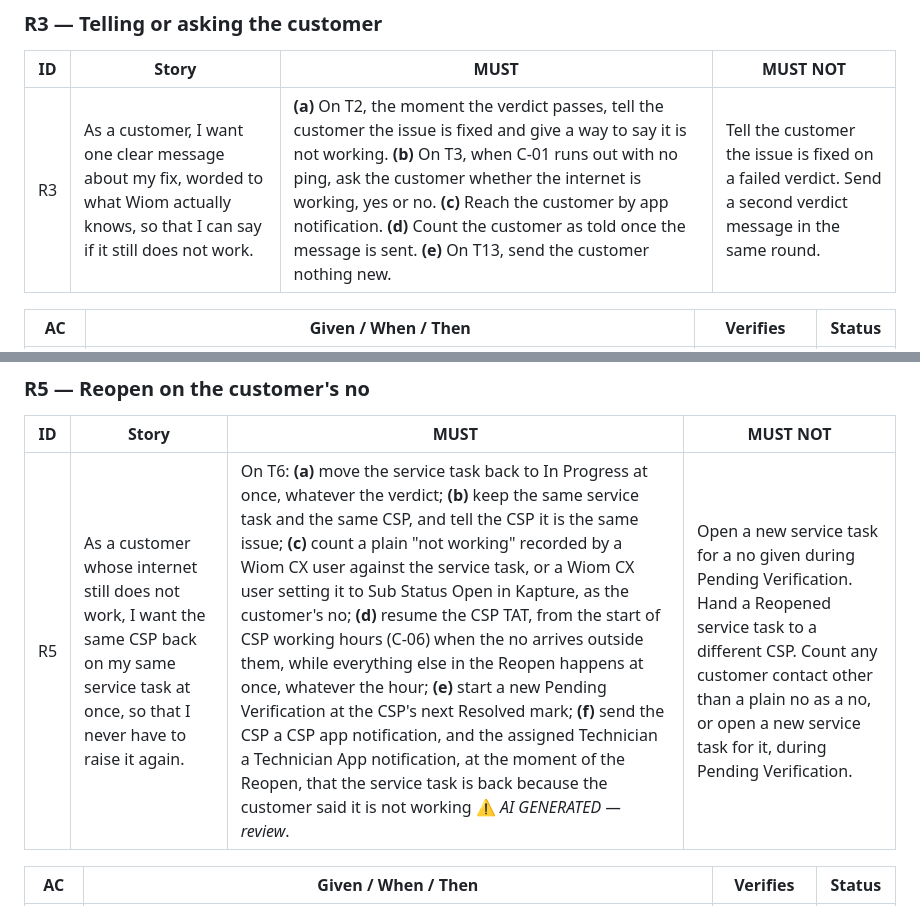
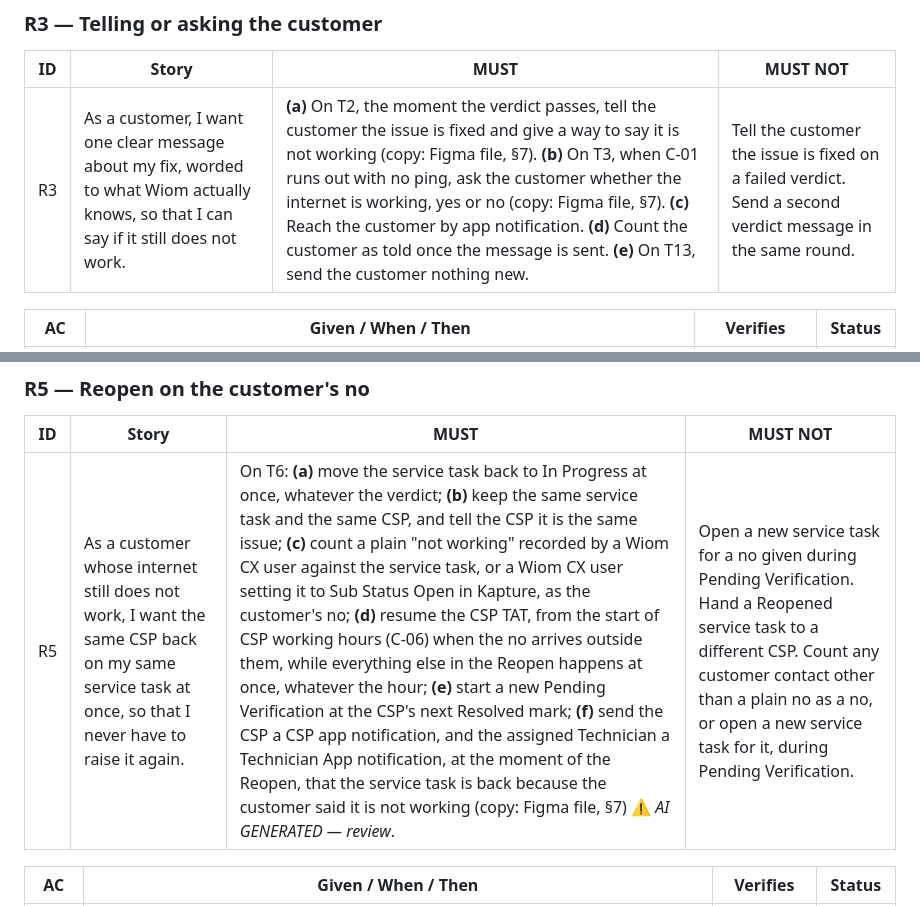
Before and after one commit to ashish-raj-wiom/service-ticket-verification, a Markdown page: prd/Service_Task_Verification_PRD.md, 2 parts joined by grey strips. GitHub-like rendering.

Commit message:
PRD: update 2026-10-15 13:22 UTC

```diff
--- a/prd/Service_Task_Verification_PRD.md
+++ b/prd/Service_Task_Verification_PRD.md
@@ -105,7 +105,7 @@ Version 1 sets no limit on reopen rounds. A Reopened service task always goes ba
 
 | ID | Story | MUST | MUST NOT |
 |---|---|---|---|
-| R3 | As a customer, I want one clear message about my fix, worded to what Wiom actually knows, so that I can say if it still does not work. | **(a)** On T2, the moment the verdict passes, tell the customer the issue is fixed and give a way to say it is not working. **(b)** On T3, when C-01 runs out with no ping, ask the customer whether the internet is working, yes or no. **(c)** Reach the customer by app notification. **(d)** Count the customer as told once the message is sent. **(e)** On T13, send the customer nothing new. | Tell the customer the issue is fixed on a failed verdict. Send a second verdict message in the same round. |
+| R3 | As a customer, I want one clear message about my fix, worded to what Wiom actually knows, so that I can say if it still does not work. | **(a)** On T2, the moment the verdict passes, tell the customer the issue is fixed and give a way to say it is not working (copy: Figma file, §7). **(b)** On T3, when C-01 runs out with no ping, ask the customer whether the internet is working, yes or no (copy: Figma file, §7). **(c)** Reach the customer by app notification. **(d)** Count the customer as told once the message is sent. **(e)** On T13, send the customer nothing new. | Tell the customer the issue is fixed on a failed verdict. Send a second verdict message in the same round. |
 
 | AC | Given / When / Then | Verifies | Status |
 |---|---|---|---|
@@ -140,7 +140,7 @@ Version 1 sets no limit on reopen rounds. A Reopened service task always goes ba
 
 | ID | Story | MUST | MUST NOT |
 |---|---|---|---|
-| R5 | As a customer whose internet still does not work, I want the same CSP back on my same service task at once, so that I never have to raise it again. | On T6: **(a)** move the service task back to In Progress at once, whatever the verdict; **(b)** keep the same service task and the same CSP, and tell the CSP it is the same issue; **(c)** count a plain "not working" recorded by a Wiom CX user against the service task, or a Wiom CX user setting it to Sub Status Open in Kapture, as the customer's no; **(d)** resume the CSP TAT, from the start of CSP working hours (C-06) when the no arrives outside them, while everything else in the Reopen happens at once, whatever the hour; **(e)** start a new Pending Verification at the CSP's next Resolved mark; **(f)** send the CSP a CSP app notification, and the assigned Technician a Technician App notification, at the moment of the Reopen, that the service task is back because the customer said it is not working ⚠️ *AI GENERATED — review*. | Open a new service task for a no given during Pending Verification. Hand a Reopened service task to a different CSP. Count any customer contact other than a plain no as a no, or open a new service task for it, during Pending Verification. |
+| R5 | As a customer whose internet still does not work, I want the same CSP back on my same service task at once, so that I never have to raise it again. | On T6: **(a)** move the service task back to In Progress at once, whatever the verdict; **(b)** keep the same service task and the same CSP, and tell the CSP it is the same issue; **(c)** count a plain "not working" recorded by a Wiom CX user against the service task, or a Wiom CX user setting it to Sub Status Open in Kapture, as the customer's no; **(d)** resume the CSP TAT, from the start of CSP working hours (C-06) when the no arrives outside them, while everything else in the Reopen happens at once, whatever the hour; **(e)** start a new Pending Verification at the CSP's next Resolved mark; **(f)** send the CSP a CSP app notification, and the assigned Technician a Technician App notification, at the moment of the Reopen, that the service task is back because the customer said it is not working (copy: Figma file, §7) ⚠️ *AI GENERATED — review*. | Open a new service task for a no given during Pending Verification. Hand a Reopened service task to a different CSP. Count any customer contact other than a plain no as a no, or open a new service task for it, during Pending Verification. |
 
 | AC | Given / When / Then | Verifies | Status |
 |---|---|---|---|
```
Also changed, not shown: other parts of prd/Service_Task_Verification_PRD.md (+1 -1 lines).
